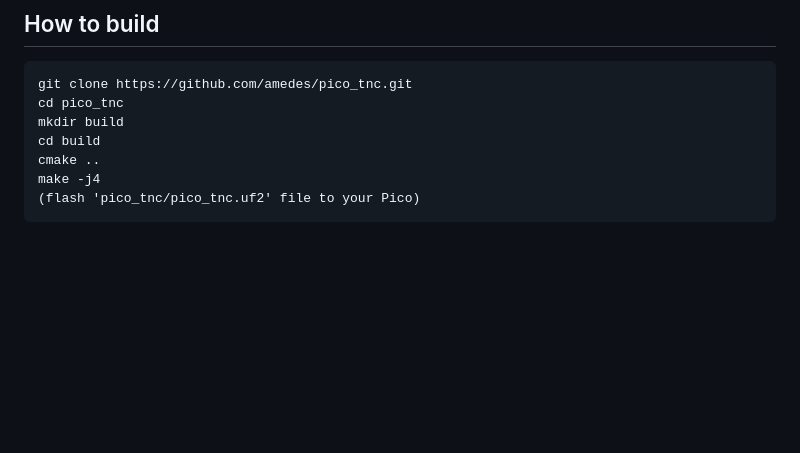
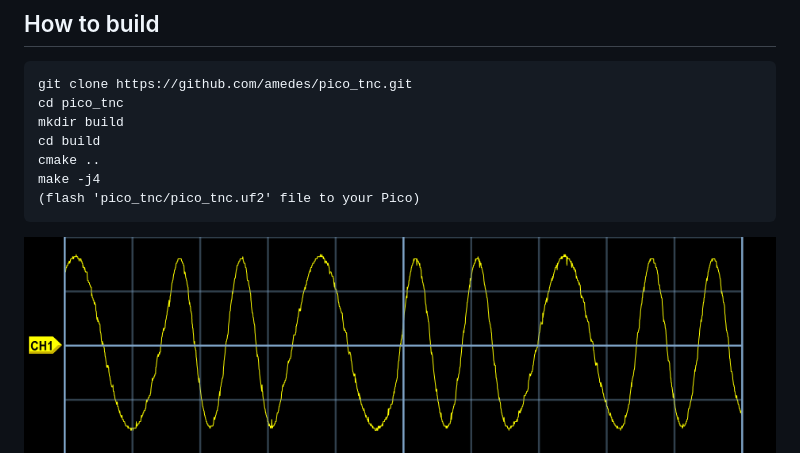
Before and after one commit to amedes/pico_tnc, a Markdown page: README.md, the part around the change. Rendered like a GitHub page; pictures changed too: bell202-wave.png (added); blank space fills up the shorter version.

Commit message:
add Bell 202 wave form picture

````diff
--- a/README.md
+++ b/README.md
@@ -29,6 +29,6 @@ cmake ..
 make -j4
 (flash 'pico_tnc/pico_tnc.uf2' file to your Pico)
 ```
-
+![bell202-wave](bell202-wave.png)
 ![command line](command.png)
 [![schemantic](schematic.jpg)](schematic.png)
````
